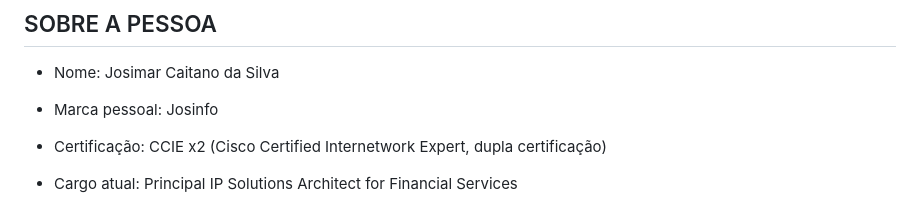
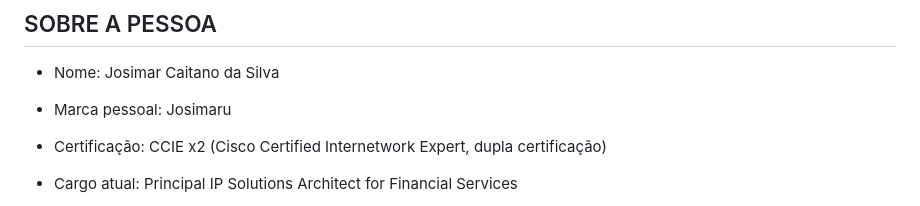
Before and after one commit to caitano1985/caitano1985.github.io, a Markdown page: README.md, the part around the change. Rendered like a GitHub page.

Commit message:
Novo Commit2

```diff
--- a/README.md
+++ b/README.md
@@ -6,7 +6,7 @@ Crie um site de portfólio profissional, em português (pt-BR) e (IN-EUA), para
 
 - Nome: Josimar Caitano da Silva
 
-- Marca pessoal: Josinfo
+- Marca pessoal: Josimaru
 
 - Certificação: CCIE x2 (Cisco Certified Internetwork Expert, dupla certificação)
 
```
